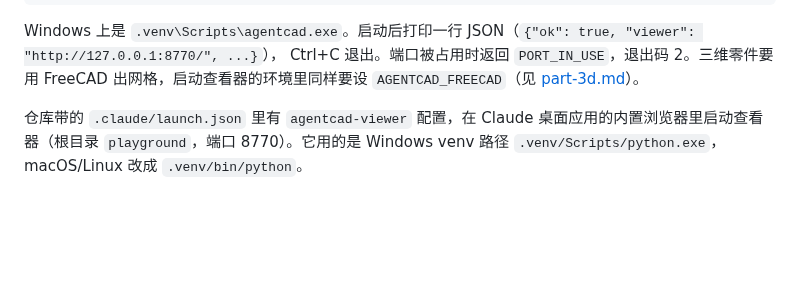
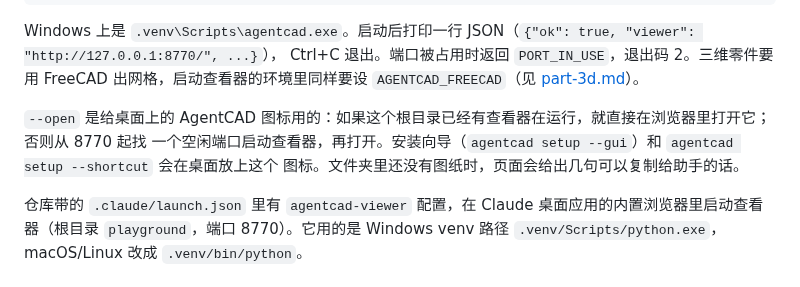
Before and after one commit to lizaixi01/AgentCAD, a Markdown page: docs/viewer.md, the part around the change. Rendered like a GitHub page; blank space fills up the shorter version.

```diff
--- a/docs/viewer.md
+++ b/docs/viewer.md
@@ -27,6 +27,10 @@ agentcad --root playground viewer --port 9000
 Windows 上是 `.venv\Scripts\agentcad.exe`。启动后打印一行 JSON（`{"ok": true, "viewer": "http://127.0.0.1:8770/", ...}`），
 Ctrl+C 退出。端口被占用时返回 `PORT_IN_USE`，退出码 2。三维零件要用 FreeCAD 出网格，启动查看器的环境里同样要设
 `AGENTCAD_FREECAD`（见 [part-3d.md](part-3d.md)）。
+
+`--open` 是给桌面上的 AgentCAD 图标用的：如果这个根目录已经有查看器在运行，就直接在浏览器里打开它；否则从 8770 起找
+一个空闲端口启动查看器，再打开。安装向导（`agentcad setup --gui`）和 `agentcad setup --shortcut` 会在桌面放上这个
+图标。文件夹里还没有图纸时，页面会给出几句可以复制给助手的话。
 
 仓库带的 `.claude/launch.json` 里有 `agentcad-viewer` 配置，在 Claude 桌面应用的内置浏览器里启动查看器（根目录
 `playground`，端口 8770）。它用的是 Windows venv 路径 `.venv/Scripts/python.exe`，macOS/Linux 改成 `.venv/bin/python`。
```
Also changed, not shown: README.md (+8 -1 lines), docs/install.md (+10 -2 lines), docs/assets/setup/1-window.png (added), docs/assets/setup/2-installing.jpg (added), docs/assets/setup/3-done.jpg (added), 11 other files.
